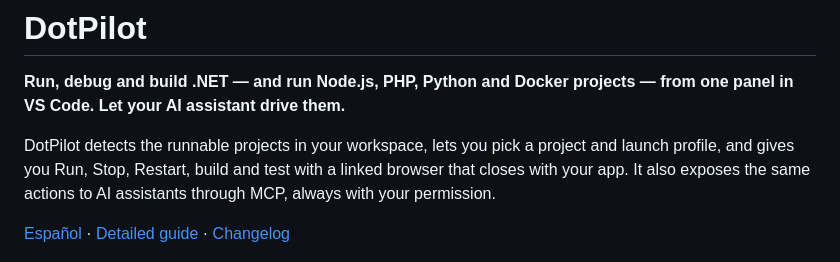
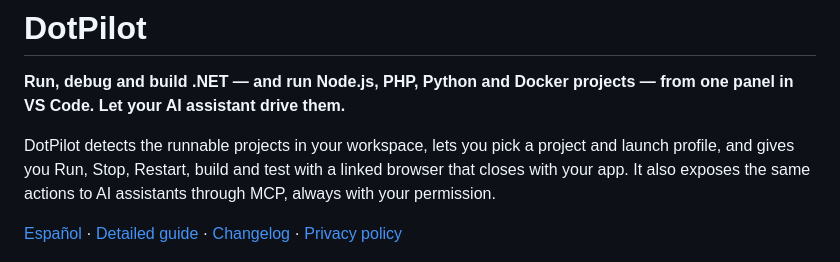
Before and after one commit to camiloruizx/dotpilot, a Markdown page: README.md, the part around the change. Rendered like a GitHub page.

```diff
--- a/README.md
+++ b/README.md
@@ -4,7 +4,7 @@
 
 DotPilot detects the runnable projects in your workspace, lets you pick a project and launch profile, and gives you Run, Stop, Restart, build and test with a linked browser that closes with your app. It also exposes the same actions to AI assistants through MCP, always with your permission.
 
-[Español](README.es.md) · [Detailed guide](docs/GUIA.md) · [Changelog](CHANGELOG.md)
+[Español](README.es.md) · [Detailed guide](docs/GUIA.md) · [Changelog](CHANGELOG.md) · [Privacy policy](PRIVACY.md)
 
 <img src="media/screenshots/panel-dotnet.png" alt="DotPilot panel with a .NET project and its companion API" width="280"> <img src="media/screenshots/panel-node.png" alt="DotPilot panel running a React + Vite app" width="280"> <img src="media/screenshots/panel-apache.png" alt="DotPilot panel with a PHP site and the Apache (Laragon) profile" width="280">
 
```
Also changed, not shown: PRIVACY.md (added, +57 -0 lines), README.es.md (+1 -1 lines).
